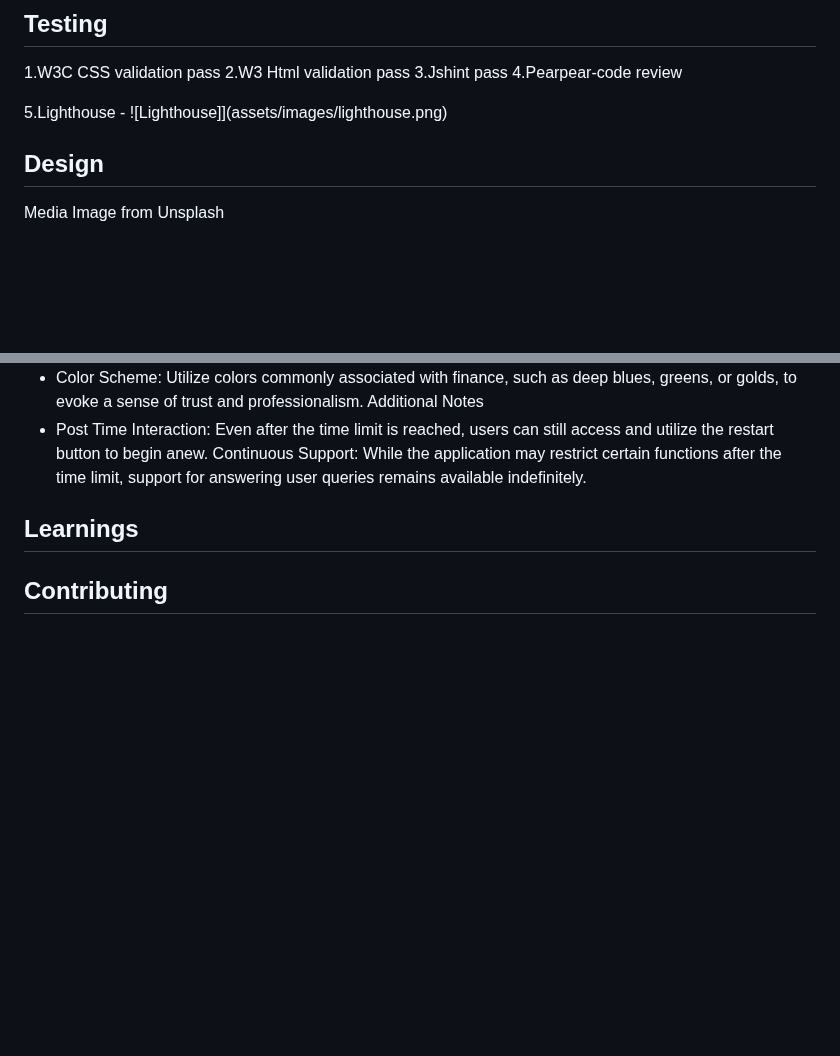
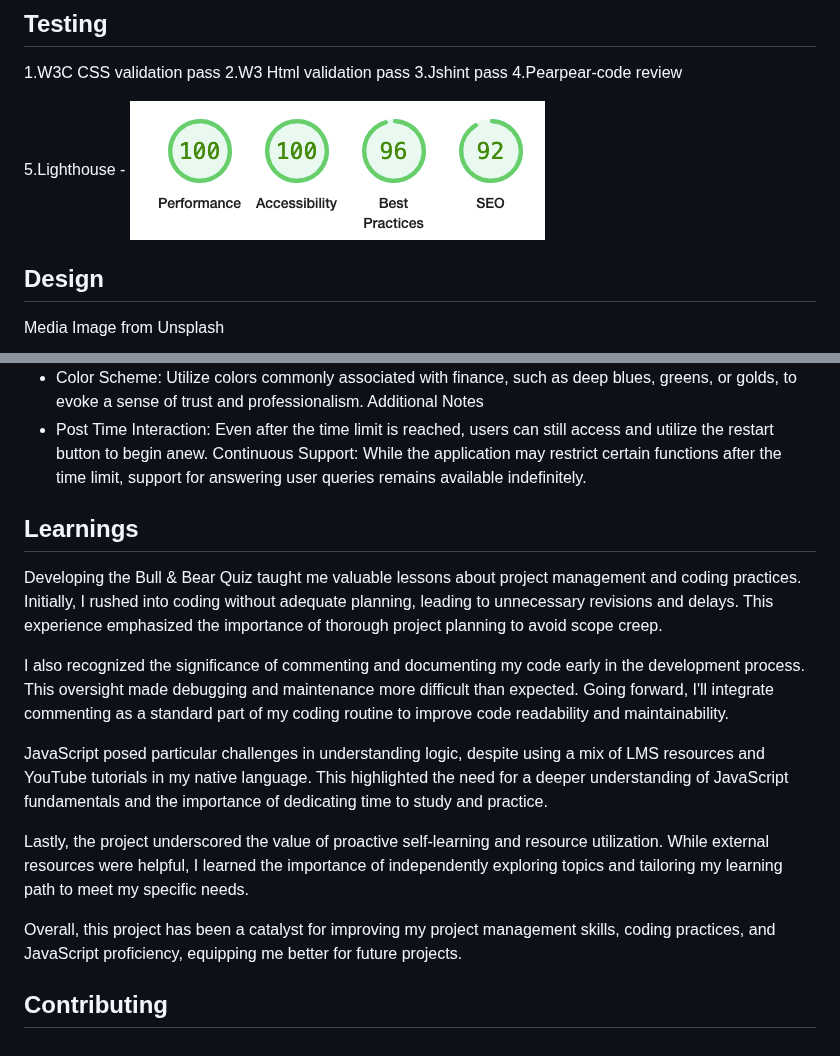
Before and after one commit to RosencrantzArt/annaquiz, a Markdown page: README.md, 2 parts joined by grey strips. Drawn GitHub-style; blank space fills up the shorter version.

Commit message:
ad text and img

```diff
--- a/README.md
+++ b/README.md
@@ -51,7 +51,7 @@ The primary goal of this Bull and Bear Market quiz is to assess your foundationa
 3.Jshint pass
 4.Pearpear-code review
 
-5.Lighthouse - ![Lighthouse]](assets/images/lighthouse.png)
+5.Lighthouse - ![Lighthouse](assets/images/lighthouse.png)
 
 ## Design
 
@@ -87,6 +87,15 @@ Balance and Symmetry: Enhance visual harmony by aligning elements symmetrically.
 Continuous Support: While the application may restrict certain functions after the time limit, support for answering user queries remains available indefinitely.
 
 ## Learnings
+Developing the Bull & Bear Quiz taught me valuable lessons about project management and coding practices. Initially, I rushed into coding without adequate planning, leading to unnecessary revisions and delays. This experience emphasized the importance of thorough project planning to avoid scope creep.
+
+I also recognized the significance of commenting and documenting my code early in the development process. This oversight made debugging and maintenance more difficult than expected. Going forward, I'll integrate commenting as a standard part of my coding routine to improve code readability and maintainability.
+
+JavaScript posed particular challenges in understanding logic, despite using a mix of LMS resources and YouTube tutorials in my native language. This highlighted the need for a deeper understanding of JavaScript fundamentals and the importance of dedicating time to study and practice.
+
+Lastly, the project underscored the value of proactive self-learning and resource utilization. While external resources were helpful, I learned the importance of independently exploring topics and tailoring my learning path to meet my specific needs.
+
+Overall, this project has been a catalyst for improving my project management skills, coding practices, and JavaScript proficiency, equipping me better for future projects.
 
 
 ## Contributing
```
